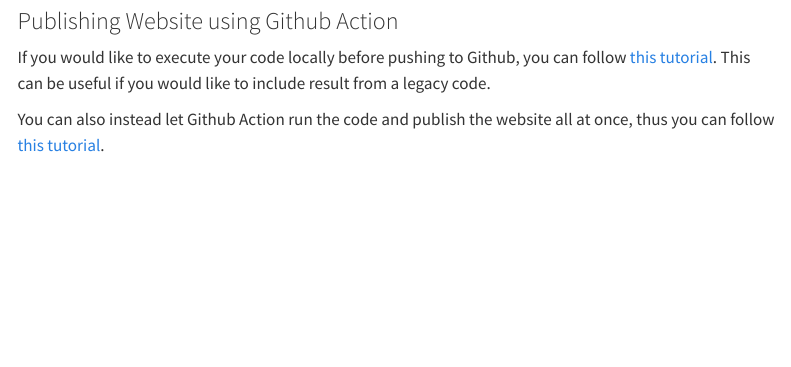
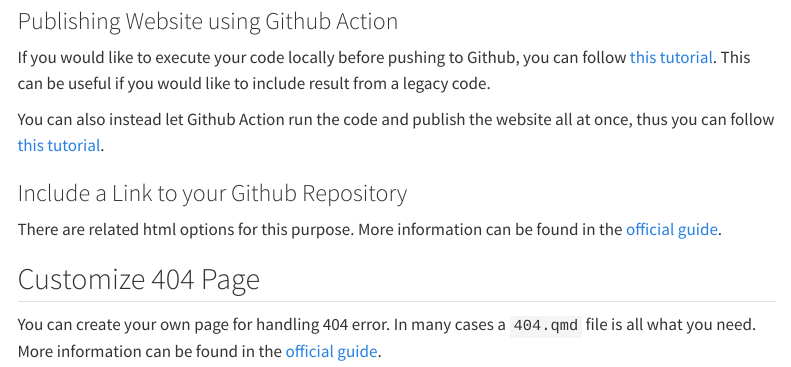
Before and after one commit to yuchen-xue/Learn-R-Quarto, a Quarto document (content/quarto-topics/website.qmd): the page in a window 1100 px wide, from 1460 px down. Rendered offline with R 4.5, knitr and Pandoc in place of Quarto, with nearby package versions; menus at the side of the page are left out.

Commit message:
[Content Update] link to Github; custom 404 page

```diff
--- a/content/quarto-topics/website.qmd
+++ b/content/quarto-topics/website.qmd
@@ -59,3 +59,11 @@ More information can be found from [the original tutorial](https://quarto.org/do
 If you would like to execute your code locally before pushing to Github, you can follow [this tutorial](https://quarto.org/docs/publishing/github-pages.html#freezing-computations). This can be useful if you would like to include result from a legacy code.
 
 You can also instead let Github Action run the code and publish the website all at once, thus you can follow [this tutorial](https://quarto.org/docs/publishing/github-pages.html#executing-code).
+
+### Include a Link to your Github Repository
+
+There are related html options for this purpose. More information can be found in the [official guide](https://quarto.org/docs/websites/website-navigation.html#github-links).
+
+## Customize 404 Page
+
+You can create your own page for handling 404 error. In many cases a `404.qmd` file is all what you need. More information can be found in the [official guide](https://quarto.org/docs/websites/website-navigation.html#pages-404).
```
